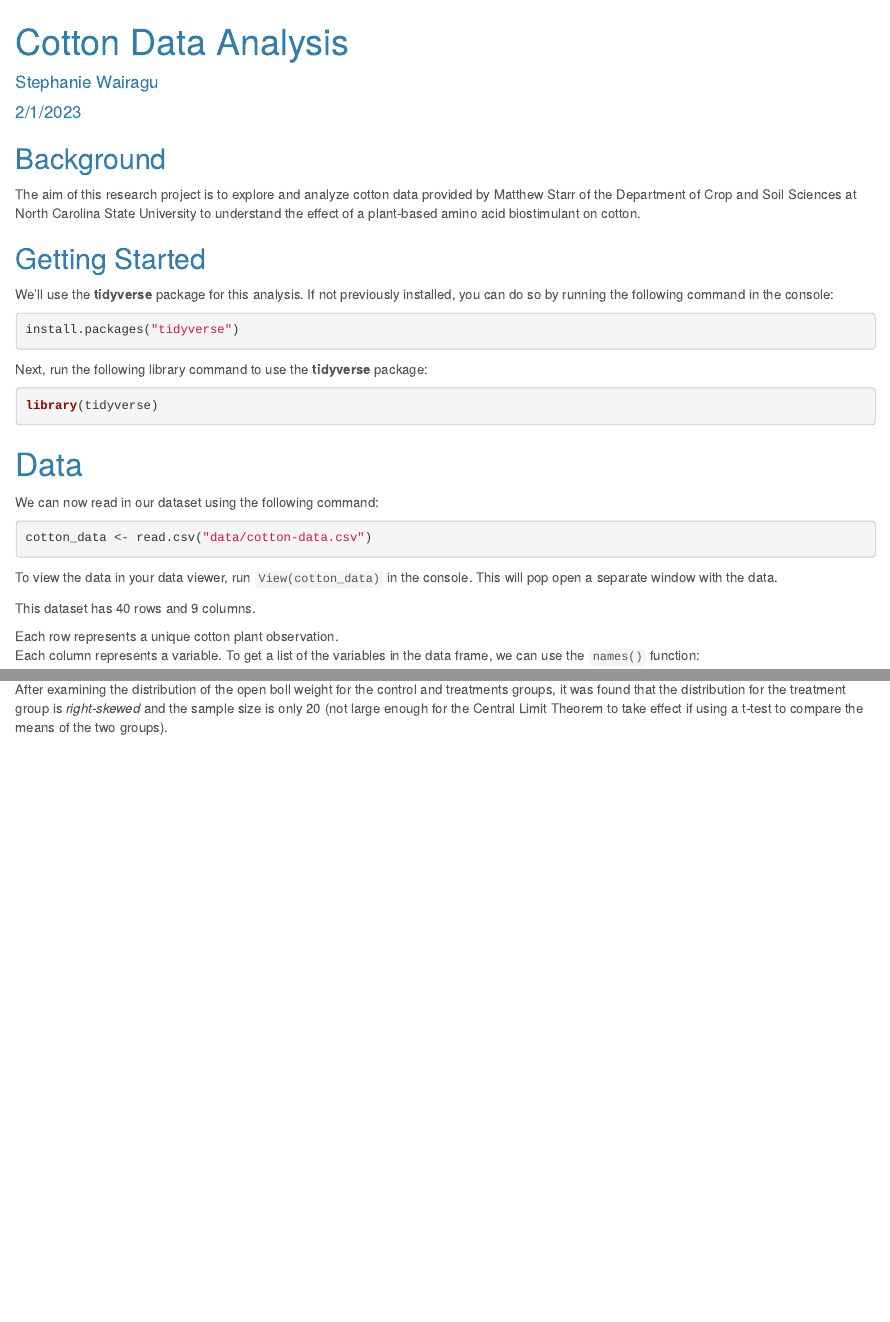
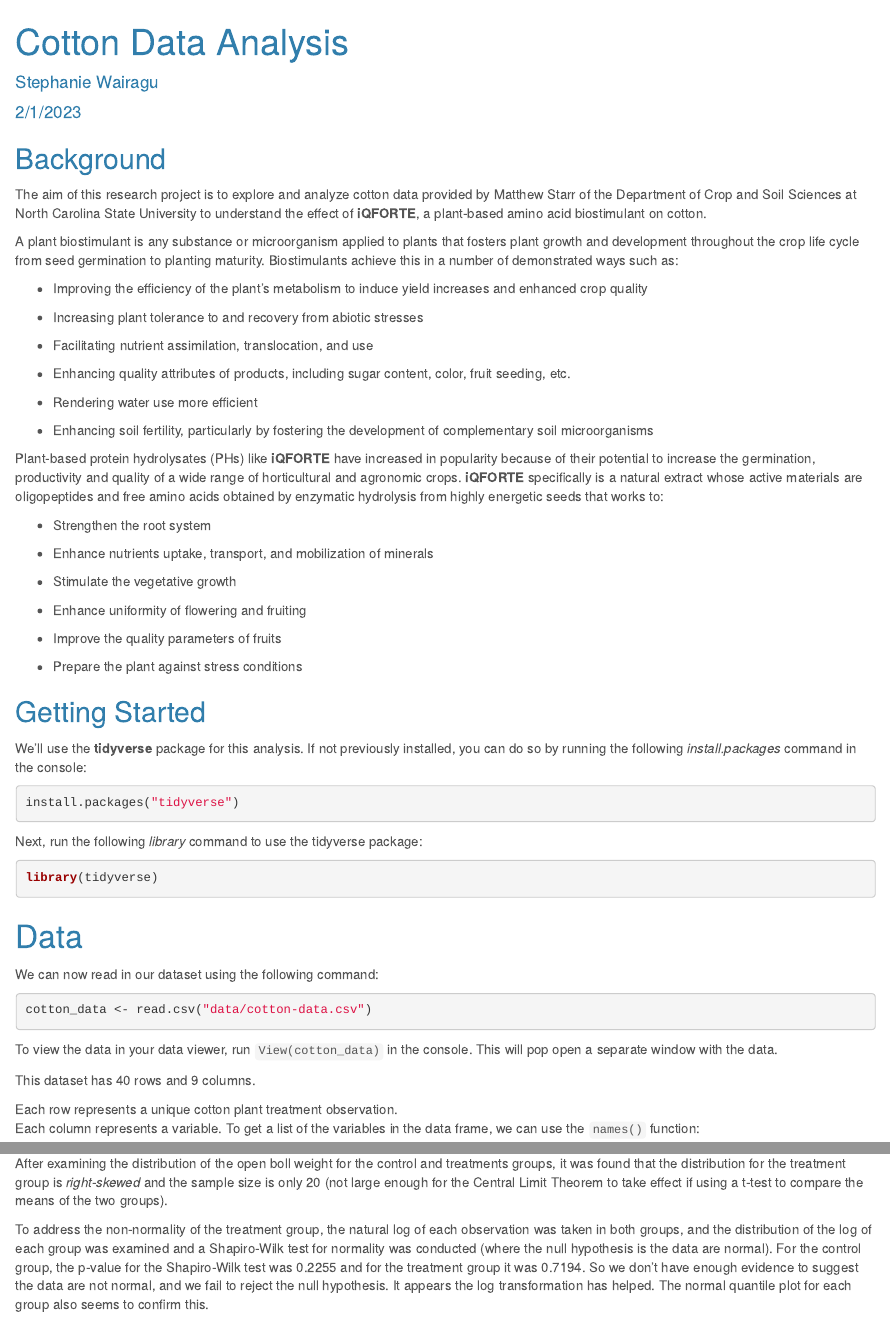
Before and after one commit to swwairagu/Crop-data, an R Markdown document (Cotton Data.Rmd): the page in a window 1100 px wide, from its top, and a second part further down, joined at a grey line. Rendered offline with R 4.5, knitr and Pandoc, with nearby package versions.

Commit message:
More background info

````diff
--- a/Cotton Data.Rmd
+++ b/Cotton Data.Rmd
@@ -13,18 +13,47 @@ knitr::opts_chunk$set(echo = TRUE)
 
 ## Background
 
-The aim of this research project is to explore and analyze cotton data provided by Matthew Starr of the Department of Crop and Soil Sciences at North Carolina State University to understand the effect of a plant-based amino acid biostimulant on cotton.
+The aim of this research project is to explore and analyze cotton data provided by Matthew Starr of the Department of Crop and Soil Sciences at North Carolina State University to understand the effect of **iQFORTE**, a plant-based amino acid biostimulant on cotton.
+
+
+A plant biostimulant is any substance or microorganism applied to plants that fosters plant growth and development throughout the crop life cycle from seed germination to planting maturity. Biostimulants achieve this in a number of demonstrated ways such as:
+
+- Improving the efficiency of the plant's metabolism to induce yield increases and enhanced crop quality
+
+- Increasing plant tolerance to and recovery from abiotic stresses
+
+- Facilitating nutrient assimilation, translocation, and use
+
+- Enhancing quality attributes of products, including sugar content, color, fruit seeding, etc.
+
+- Rendering water use more efficient
+
+- Enhancing soil fertility, particularly by fostering the development of complementary soil microorganisms
+
+Plant-based protein hydrolysates (PHs) like **iQFORTE** have increased in popularity because of their potential to increase the germination, productivity and quality of a wide range of horticultural and agronomic crops. **iQFORTE** specifically is a natural extract whose active materials are oligopeptides and free amino acids obtained by enzymatic hydrolysis from highly energetic seeds that works to:
+
+- Strengthen the root system
+
+- Enhance nutrients uptake, transport, and mobilization of minerals
+
+- Stimulate the vegetative growth
+
+- Enhance uniformity of flowering and fruiting
+
+- Improve the quality parameters of fruits
+
+- Prepare the plant against stress conditions
 
 
 ## Getting Started
 
-We'll use the **tidyverse** package for this analysis. If not previously installed, you can do so by running the following command in the console:
+We'll use the **tidyverse** package for this analysis. If not previously installed, you can do so by running the following *install.packages* command in the console:
 
 ```{r eval=FALSE}
 install.packages("tidyverse")
 ```
 
-Next, run the following library command to use the **tidyverse** package:
+Next, run the following *library* command to use the tidyverse package:
 
 ```{r message=FALSE, eval=TRUE}
 library(tidyverse)
@@ -45,7 +74,7 @@ To view the data in your data viewer, run `View(cotton_data)` in the console. Th
 
 This dataset has `r nrow(cotton_data)` rows and `r ncol(cotton_data)` columns.
 
-Each row represents a unique cotton plant observation. \
+Each row represents a unique cotton plant treatment observation. \
 Each column represents a variable. To get a list of the variables in the data frame, we can use the `names()` function:
 ```{r}
 names(cotton_data)
@@ -69,3 +98,6 @@ ggplot(cotton_data, aes(x = Open.Boll.Weight..g. ,
 ```
 
 After examining the distribution of the open boll weight for the control and treatments groups, it was found that the distribution for the treatment group is *right-skewed* and the sample size is only 20 (not large enough for the Central Limit Theorem to take effect if using a t-test to compare the means of the two groups).
+
+
+To address the non-normality of the treatment group, the natural log of each observation was taken in both groups, and the distribution of the log of each group was examined and a Shapiro-Wilk test for normality was conducted (where the null hypothesis is the data are normal). For the control group, the p-value for the Shapiro-Wilk test was 0.2255 and for the treatment group it was 0.7194. So we don’t have enough evidence to suggest the data are not normal, and we fail to reject the null hypothesis. It appears the log transformation has helped. The normal quantile plot for each group also seems to confirm this.
````
Also changed, not shown: Cotton-Data.html.
